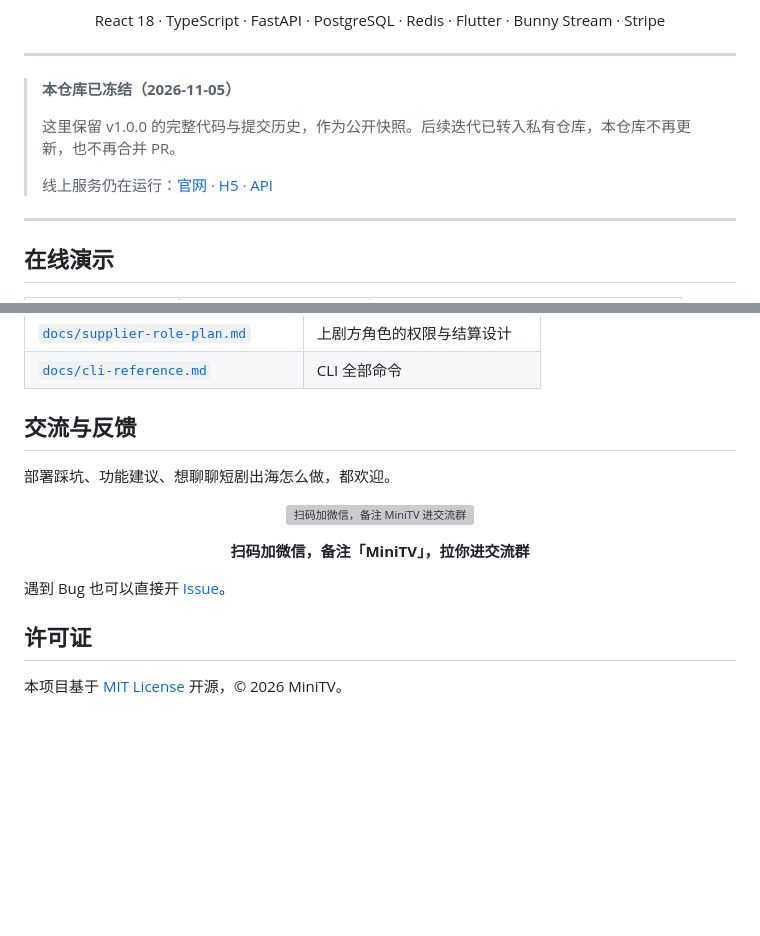
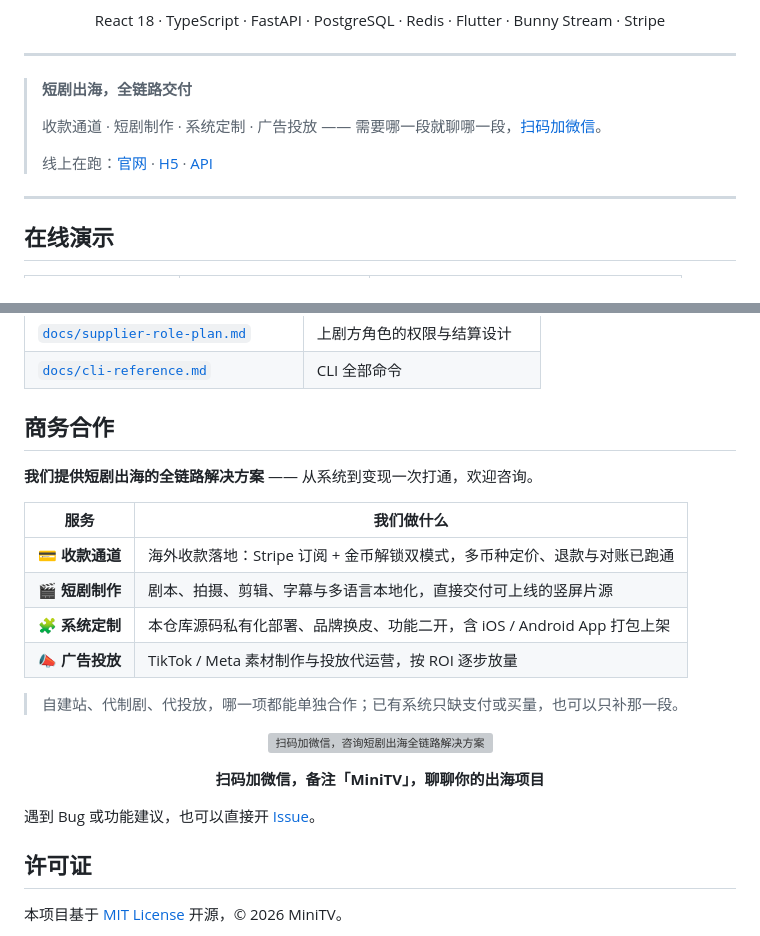
Before and after one commit to xuliang2024/minitv, a Markdown page: README.md, 2 parts joined by grey strips. GitHub-like rendering; blank space fills up the shorter version; grey boxes are pictures that could not be loaded.

Commit message:
docs(readme): 解冻仓库并改为短剧出海全链路商务合作入口

```diff
--- a/README.md
+++ b/README.md
@@ -10,11 +10,11 @@
 
 ---
 
-> **本仓库已冻结（2026-11-05）**
+> **短剧出海，全链路交付**
 >
-> 这里保留 v1.0.0 的完整代码与提交历史，作为公开快照。后续迭代已转入私有仓库，本仓库不再更新，也不再合并 PR。
+> 收款通道 · 短剧制作 · 系统定制 · 广告投放 —— 需要哪一段就聊哪一段，[扫码加微信](#商务合作)。
 >
-> 线上服务仍在运行：[官网](https://minitv.us) · [H5](https://h5.minitv.us) · [API](https://api.minitv.us)
+> 线上在跑：[官网](https://minitv.us) · [H5](https://h5.minitv.us) · [API](https://api.minitv.us)
 
 ---
 
@@ -272,15 +272,24 @@ python3 scripts/release.py run  --target server -- ./scripts/deploy_server.sh
 | [`docs/supplier-role-plan.md`](docs/supplier-role-plan.md) | 上剧方角色的权限与结算设计 |
 | [`docs/cli-reference.md`](docs/cli-reference.md) | CLI 全部命令 |
 
-## 交流与反馈
+## 商务合作
 
-部署踩坑、功能建议、想聊聊短剧出海怎么做，都欢迎。
+**我们提供短剧出海的全链路解决方案** —— 从系统到变现一次打通，欢迎咨询。
 
-<p align="center"><img src="docs/assets/wechat.png" width="260" alt="扫码加微信，备注 MiniTV 进交流群"></p>
+| 服务 | 我们做什么 |
+| --- | --- |
+| 💳 **收款通道** | 海外收款落地：Stripe 订阅 + 金币解锁双模式，多币种定价、退款与对账已跑通 |
+| 🎬 **短剧制作** | 剧本、拍摄、剪辑、字幕与多语言本地化，直接交付可上线的竖屏片源 |
+| 🧩 **系统定制** | 本仓库源码私有化部署、品牌换皮、功能二开，含 iOS / Android App 打包上架 |
+| 📣 **广告投放** | TikTok / Meta 素材制作与投放代运营，按 ROI 逐步放量 |
 
-<p align="center"><strong>扫码加微信，备注「MiniTV」，拉你进交流群</strong></p>
+> 自建站、代制剧、代投放，哪一项都能单独合作；已有系统只缺支付或买量，也可以只补那一段。
 
-遇到 Bug 也可以直接开 [Issue](https://github.com/xuliang2024/minitv/issues)。
+<p align="center"><img src="docs/assets/wechat.png" width="260" alt="扫码加微信，咨询短剧出海全链路解决方案"></p>
+
+<p align="center"><strong>扫码加微信，备注「MiniTV」，聊聊你的出海项目</strong></p>
+
+遇到 Bug 或功能建议，也可以直接开 [Issue](https://github.com/xuliang2024/minitv/issues)。
 
 ## 许可证
 
```
